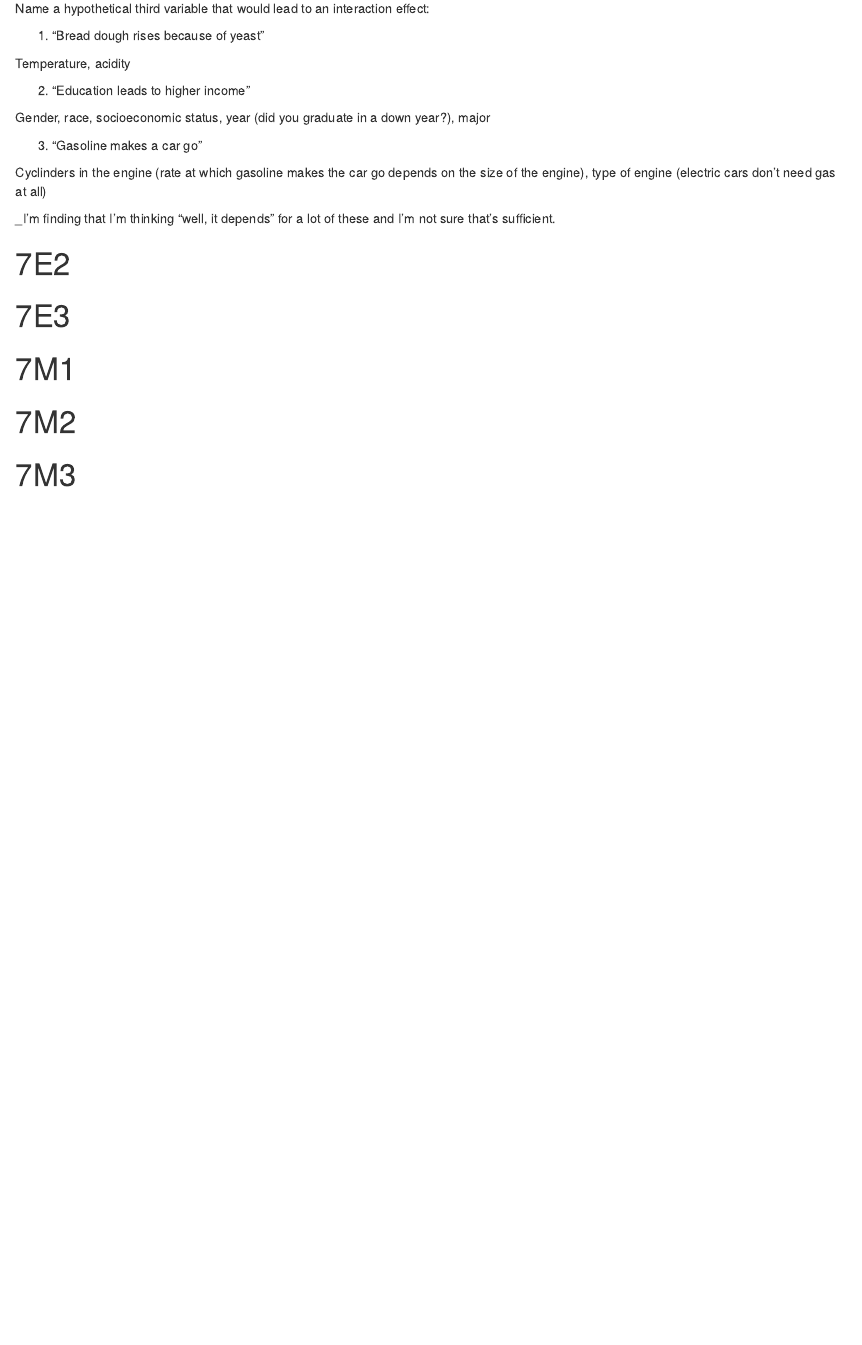
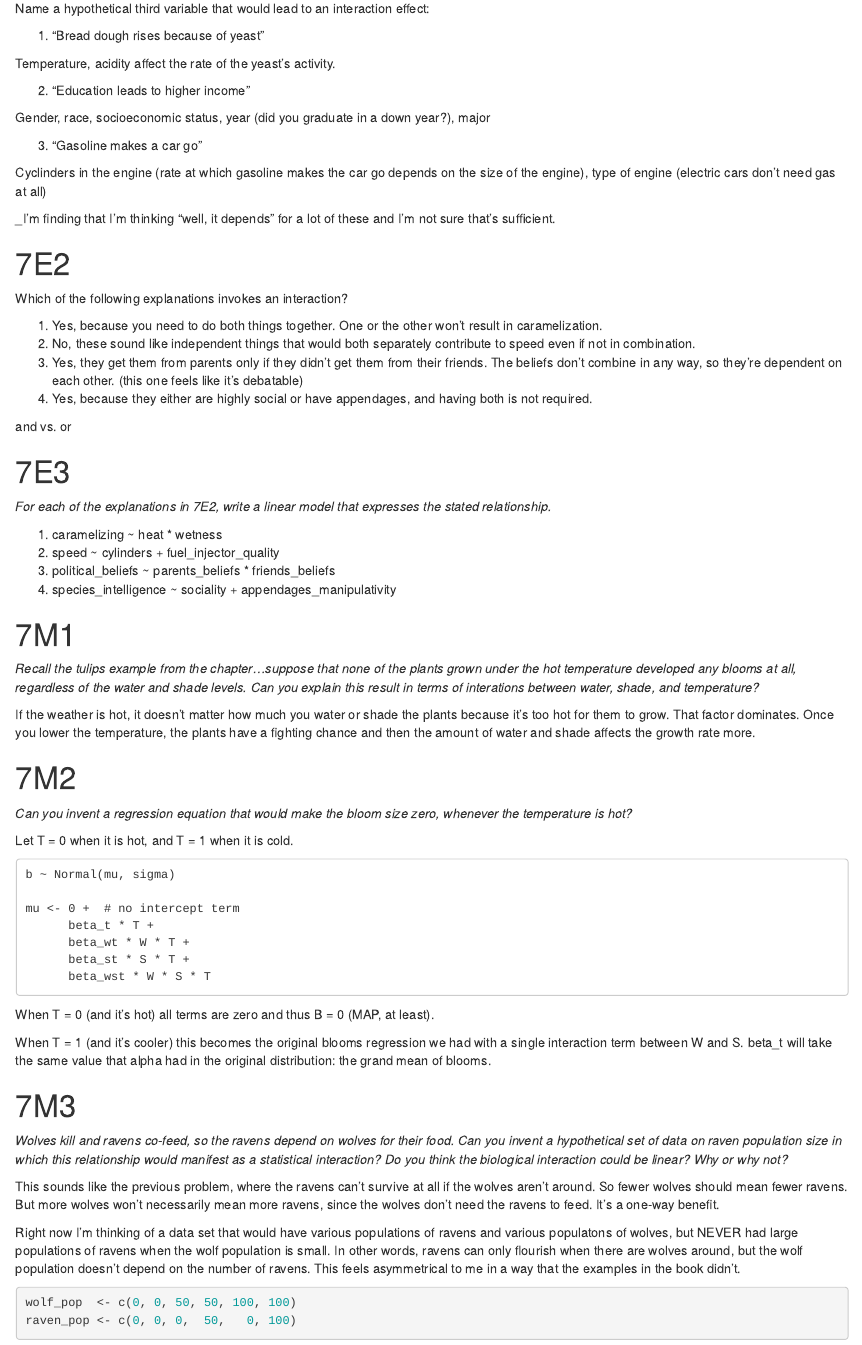
Before and after one commit to sursh/statistical-rethinking, an R Markdown document (chapter-07/problems.Rmd): the page in a window 1100 px wide, from 160 px down. Rendered offline with R 4.5, knitr and Pandoc, with nearby package versions.

Commit message:
Finish Chapter 7 problems

````diff
--- a/chapter-07/problems.Rmd
+++ b/chapter-07/problems.Rmd
@@ -10,7 +10,7 @@ Name a hypothetical third variable that would lead to an interaction effect:
 
 1. "Bread dough rises because of yeast"
 
-Temperature, acidity
+Temperature, acidity affect the rate of the yeast's activity.
 
 2. "Education leads to higher income"
 
@@ -23,7 +23,60 @@ Cyclinders in the engine (rate at which gasoline makes the car go depends on the
 _I'm finding that I'm thinking "well, it depends" for a lot of these and I'm not sure that's sufficient.
 
 # 7E2
+
+Which of the following explanations invokes an interaction?
+
+1. Yes, because you need to do both things together. One or the other won't result in caramelization.
+2. No, these sound like independent things that would both separately contribute to speed even if not in combination.
+3. Yes, they get them from parents only if they didn't get them from their friends. The beliefs don't combine in any way, so they're dependent on each other. (this one feels like it's debatable)
+4. Yes, because they either are highly social or have appendages, and having both is not required.
+
+and vs. or
+
 # 7E3
+
+_For each of the explanations in 7E2, write a linear model that expresses the stated relationship._
+
+1. caramelizing ~ heat * wetness
+2. speed ~ cylinders + fuel_injector_quality
+3. political_beliefs ~ parents_beliefs * friends_beliefs
+4. species_intelligence ~ sociality + appendages_manipulativity
+
 # 7M1
+
+_Recall the tulips example from the chapter...suppose that none of the plants grown under the hot temperature developed any blooms at all, regardless of the water and shade levels. Can you explain this result in terms of interations between water, shade, and temperature?_
+
+If the weather is hot, it doesn't matter how much you water or shade the plants because it's too hot for them to grow. That factor dominates. Once you lower the temperature, the plants have a fighting chance and then the amount of water and shade affects the growth rate more.
+
 # 7M2
+
+_Can you invent a regression equation that would make the bloom size zero, whenever the temperature is hot?_
+
+Let T = 0 when it is hot, and T = 1 when it is cold.
+
+```{}
+b ~ Normal(mu, sigma)
+
+mu <- 0 +  # no intercept term
+      beta_t * T +
+      beta_wt * W * T +
+      beta_st * S * T +
+      beta_wst * W * S * T
+```
+
+When T = 0 (and it's hot) all terms are zero and thus B = 0 (MAP, at least).
+
+When T = 1 (and it's cooler) this becomes the original blooms regression we had with a single interaction term between W and S. beta_t will take the same value that alpha had in the original distribution: the grand mean of blooms.
+
 # 7M3
+
+_Wolves kill and ravens co-feed, so the ravens depend on wolves for their food. Can you invent a hypothetical set of data on raven population size in which this relationship would manifest as a statistical interaction? Do you think the biological interaction could be linear? Why or why not?_
+
+This sounds like the previous problem, where the ravens can't survive at all if the wolves aren't around. So fewer wolves should mean fewer ravens. But more wolves won't necessarily mean more ravens, since the wolves don't need the ravens to feed. It's a one-way benefit.
+
+Right now I'm thinking of a data set that would have various populations of ravens and various populatons of wolves, but NEVER had large populations of ravens when the wolf population is small. In other words, ravens can only flourish when there are wolves around, but the wolf population doesn't depend on the number of ravens. This feels asymmetrical to me in a way that the examples in the book didn't.
+
+```{r}
+wolf_pop  <- c(0, 0, 50, 50, 100, 100)
+raven_pop <- c(0, 0, 0,  50,   0, 100)
+```
````
Also changed, not shown: chapter-07/problems.nb.html.
